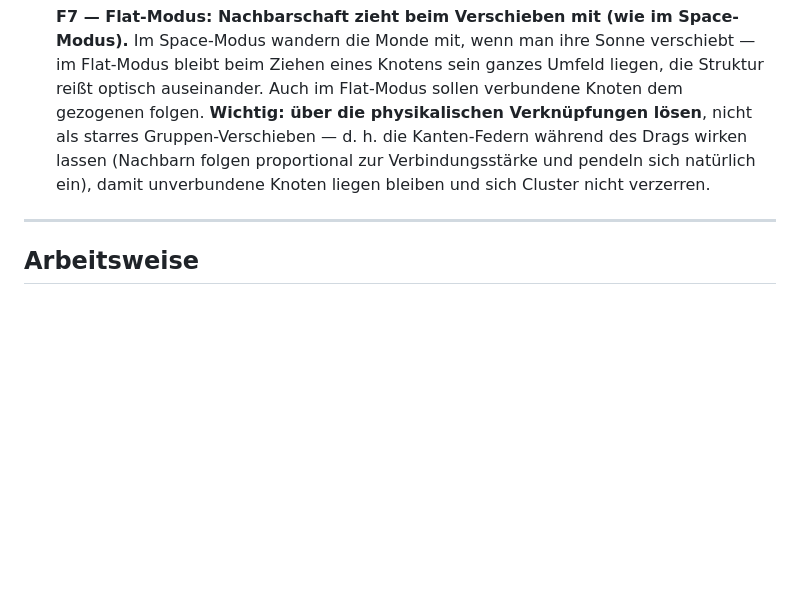
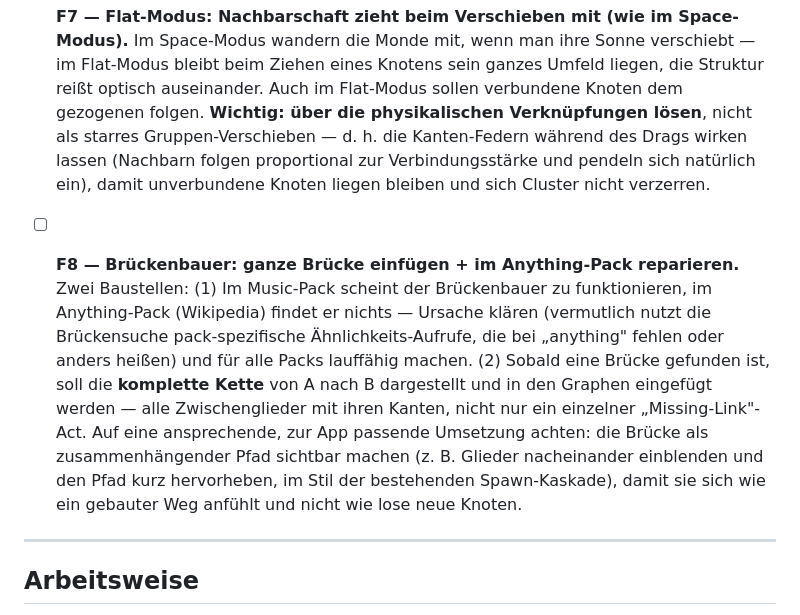
Before and after one commit to allawallabedalla/like, a Markdown page: BACKLOG.md, the part around the change. Rendered like a GitHub page; blank space fills up the shorter version.

Commit message:
BACKLOG F8: Brückenbauer — ganze Kette einfügen, Anything-Pack reparieren

```diff
--- a/BACKLOG.md
+++ b/BACKLOG.md
@@ -53,6 +53,18 @@ Hier stehen die bewusst zurückgestellten, größeren Punkte.
   (Nachbarn folgen proportional zur Verbindungsstärke und pendeln sich natürlich ein),
   damit unverbundene Knoten liegen bleiben und sich Cluster nicht verzerren.
 
+- [ ] **F8 — Brückenbauer: ganze Brücke einfügen + im Anything-Pack reparieren.**
+  Zwei Baustellen: (1) Im Music-Pack scheint der Brückenbauer zu funktionieren, im
+  Anything-Pack (Wikipedia) findet er nichts — Ursache klären (vermutlich nutzt die
+  Brückensuche pack-spezifische Ähnlichkeits-Aufrufe, die bei „anything" fehlen oder
+  anders heißen) und für alle Packs lauffähig machen. (2) Sobald eine Brücke gefunden
+  ist, soll die **komplette Kette** von A nach B dargestellt und in den Graphen
+  eingefügt werden — alle Zwischenglieder mit ihren Kanten, nicht nur ein einzelner
+  „Missing-Link"-Act. Auf eine ansprechende, zur App passende Umsetzung achten:
+  die Brücke als zusammenhängender Pfad sichtbar machen (z. B. Glieder nacheinander
+  einblenden und den Pfad kurz hervorheben, im Stil der bestehenden Spawn-Kaskade),
+  damit sie sich wie ein gebauter Weg anfühlt und nicht wie lose neue Knoten.
+
 ---
 
 ## Arbeitsweise
```
